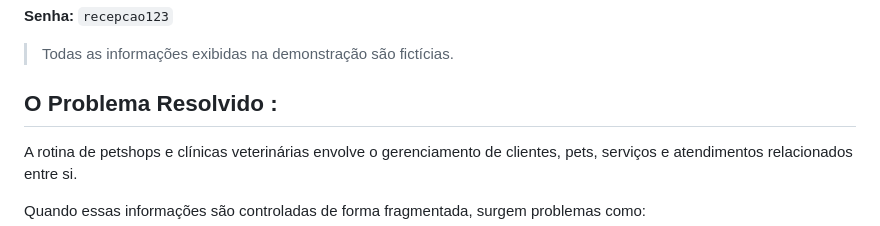
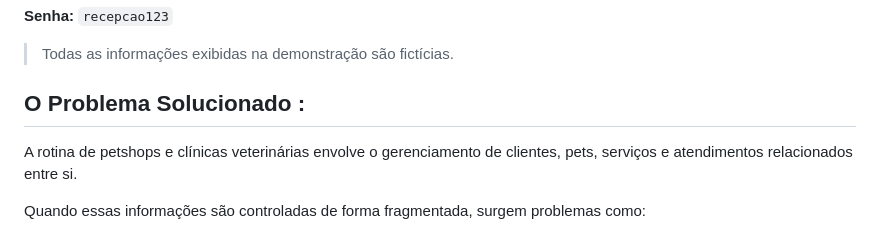
Before and after one commit to NatanLuz/Petshopsystemv2, a Markdown page: README.md, the part around the change. Drawn GitHub-style.

Commit message:
Resolução do problema explicado da melhor forma no readme

```diff
--- a/README.md
+++ b/README.md
@@ -49,7 +49,7 @@ A aplicação encontra-se disponível publicamente para demonstração.
 
 > Todas as informações exibidas na demonstração são fictícias.
 
-## O Problema Resolvido :
+## O Problema Solucionado :
 
 A rotina de petshops e clínicas veterinárias envolve o gerenciamento de clientes, pets, serviços e atendimentos relacionados entre si.
 
```
